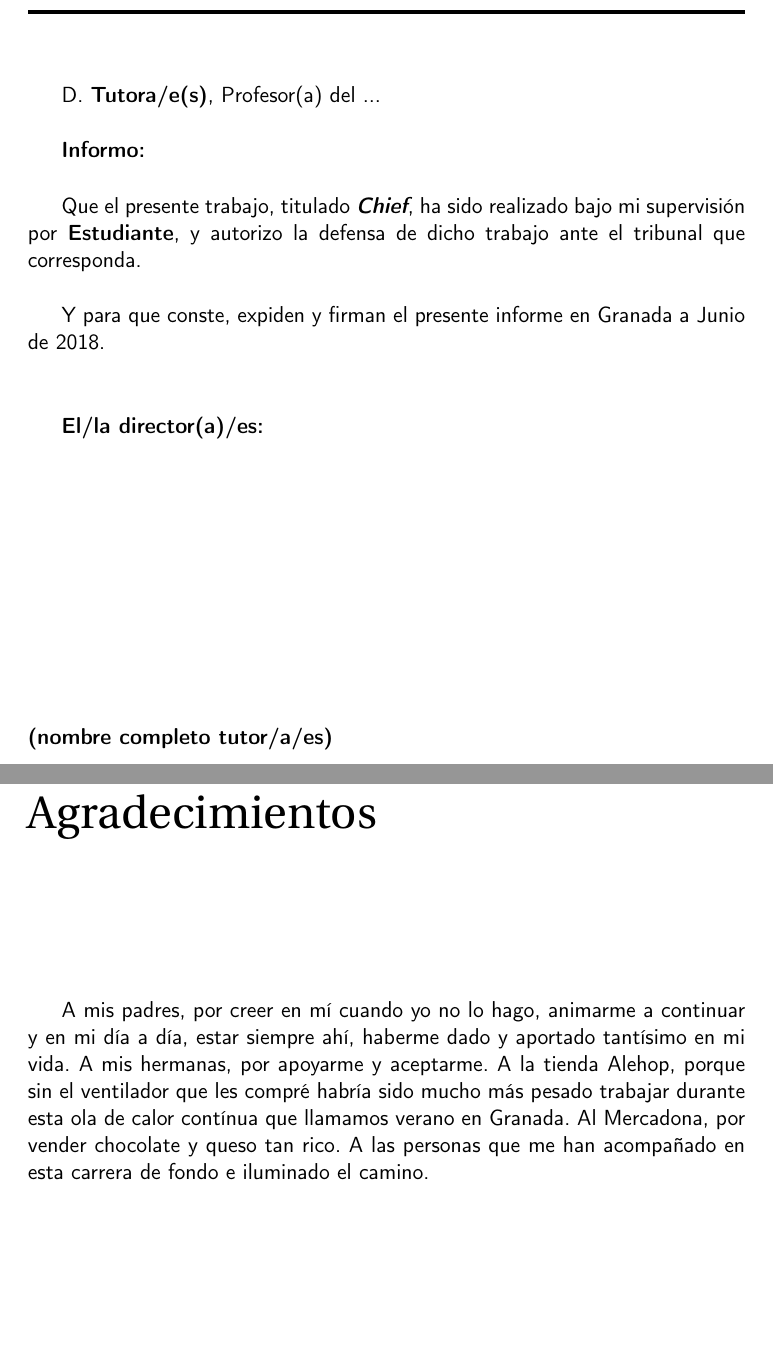
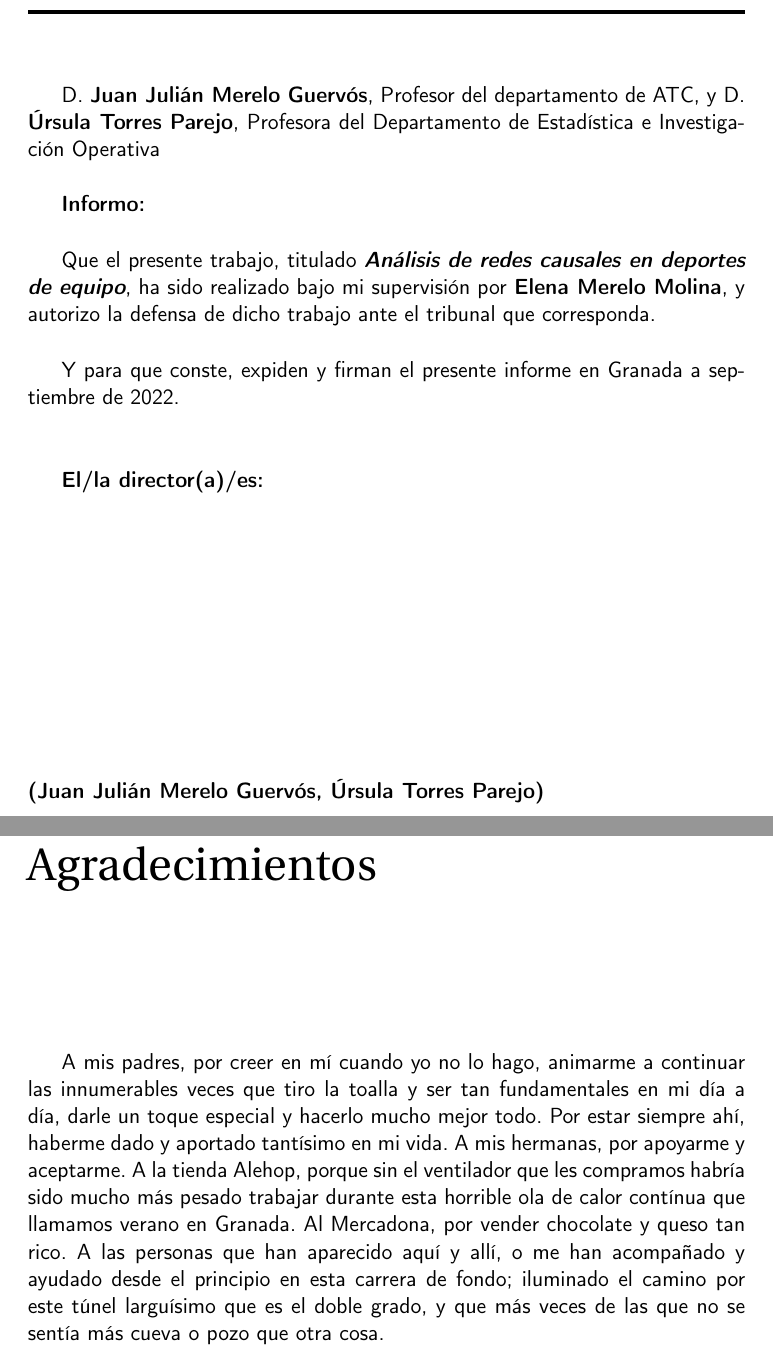
Before and after one commit to ElenaMerelo/TFG, a LaTeX book (doc/proyecto.tex, which reads doc/prefacios/prefacio.tex): two parts of pages 5 and 7 of 46, joined at a grey line, cut at the place of the change, the shorter picture padded with empty space. Compiled offline with pdfLaTeX.

Commit message:
rellena más el prefacio, #60

```diff
--- a/doc/prefacios/prefacio.tex
+++ b/doc/prefacios/prefacio.tex
@@ -38,7 +40,8 @@ entropía, entropía de Tsallis, inferencia estadística, teorema de Bayes}
 
 \noindent\rule[-1ex]{\textwidth}{2pt}\\[4.5ex]
 
-D. \textbf{Tutora/e(s)}, Profesor(a) del ...
+D. \textbf{Juan Julián Merelo Guervós}, Profesor del departamento de ATC, y D. \textbf{Úrsula Torres Parejo},
+Profesora del Departamento de Estadística e Investigación Operativa
 
 \vspace{0.5cm}
 
@@ -46,13 +49,13 @@ D. \textbf{Tutora/e(s)}, Profesor(a) del ...
 
 \vspace{0.5cm}
 
-Que el presente trabajo, titulado \textit{\textbf{Chief}},
-ha sido realizado bajo mi supervisión por \textbf{Estudiante}, y autorizo la defensa de dicho trabajo ante el tribunal
-que corresponda.
+Que el presente trabajo, titulado \textit{\textbf{Análisis de redes causales en deportes de equipo}},
+ha sido realizado bajo mi supervisión por \textbf{Elena Merelo Molina}, y autorizo la defensa de dicho
+trabajo ante el tribunal que corresponda.
 
 \vspace{0.5cm}
 
-Y para que conste, expiden y firman el presente informe en Granada a Junio de 2018.
+Y para que conste, expiden y firman el presente informe en Granada a septiembre de 2022.
 
 \vspace{1cm}
 
@@ -60,12 +63,15 @@ Y para que conste, expiden y firman el presente informe en Granada a Junio de 20
 
 \vspace{5cm}
 
-\noindent \textbf{(nombre completo tutor/a/es)}
+\noindent \textbf{(Juan Julián Merelo Guervós, Úrsula Torres Parejo)}
 
 \chapter*{Agradecimientos}
 
-A mis padres, por creer en mí cuando yo no lo hago, animarme a continuar y en mi día a día, estar siempre ahí,
-haberme dado y aportado tantísimo en mi vida. A mis hermanas, por apoyarme y aceptarme. A la tienda Alehop,
-porque sin el ventilador que les compré habría sido mucho más pesado trabajar durante esta ola de calor contínua que
-llamamos verano en Granada. Al Mercadona, por vender chocolate y queso tan rico. A las personas que me han acompañado
-en esta carrera de fondo e iluminado el camino.
+A mis padres, por creer en mí cuando yo no lo hago, animarme a continuar las innumerables veces que tiro la
+toalla y ser tan fundamentales en mi día a día, darle un toque especial y hacerlo mucho mejor todo. Por estar
+siempre ahí, haberme dado y aportado tantísimo en mi vida. A mis hermanas, por apoyarme y aceptarme. A la
+tienda Alehop, porque sin el ventilador que les compramos habría sido mucho más pesado trabajar durante
+esta horrible ola de calor contínua que llamamos verano en Granada. Al Mercadona, por vender chocolate y
+queso tan rico. A las personas que han aparecido aquí y allí, o me han acompañado y ayudado desde el principio
+en esta carrera de fondo; iluminado el camino por este túnel larguísimo que es el doble grado, y que más
+veces de las que no se sentía más cueva o pozo que otra cosa.
```
Also changed, not shown: doc/dag.png (deleted), doc/prefacios/prefacio.tex (10 more changed lines).
